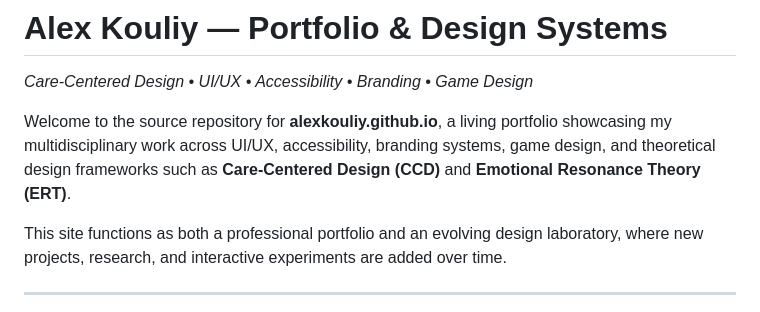
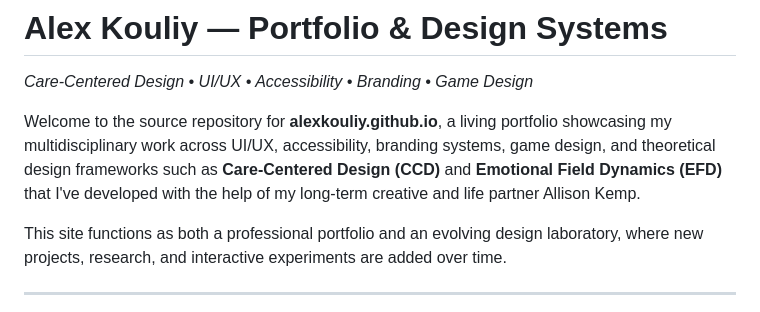
Before and after one commit to AlexKouliy/AlexKouliy.github.io, a Markdown page: README.md, the part around the change. GitHub-like rendering.

Commit message:
Revise portfolio description and update terminology

```diff
--- a/README.md
+++ b/README.md
@@ -1,7 +1,7 @@
 # Alex Kouliy — Portfolio & Design Systems
 *Care-Centered Design • UI/UX • Accessibility • Branding • Game Design*
 
-Welcome to the source repository for **alexkouliy.github.io**, a living portfolio showcasing my multidisciplinary work across UI/UX, accessibility, branding systems, game design, and theoretical design frameworks such as **Care-Centered Design (CCD)** and **Emotional Resonance Theory (ERT)**.
+Welcome to the source repository for **alexkouliy.github.io**, a living portfolio showcasing my multidisciplinary work across UI/UX, accessibility, branding systems, game design, and theoretical design frameworks such as **Care-Centered Design (CCD)** and **Emotional Field Dynamics (EFD)** that I've developed with the help of my long-term creative and life partner Allison Kemp.
 
 This site functions as both a professional portfolio and an evolving design laboratory, where new projects, research, and interactive experiments are added over time.
 
```
